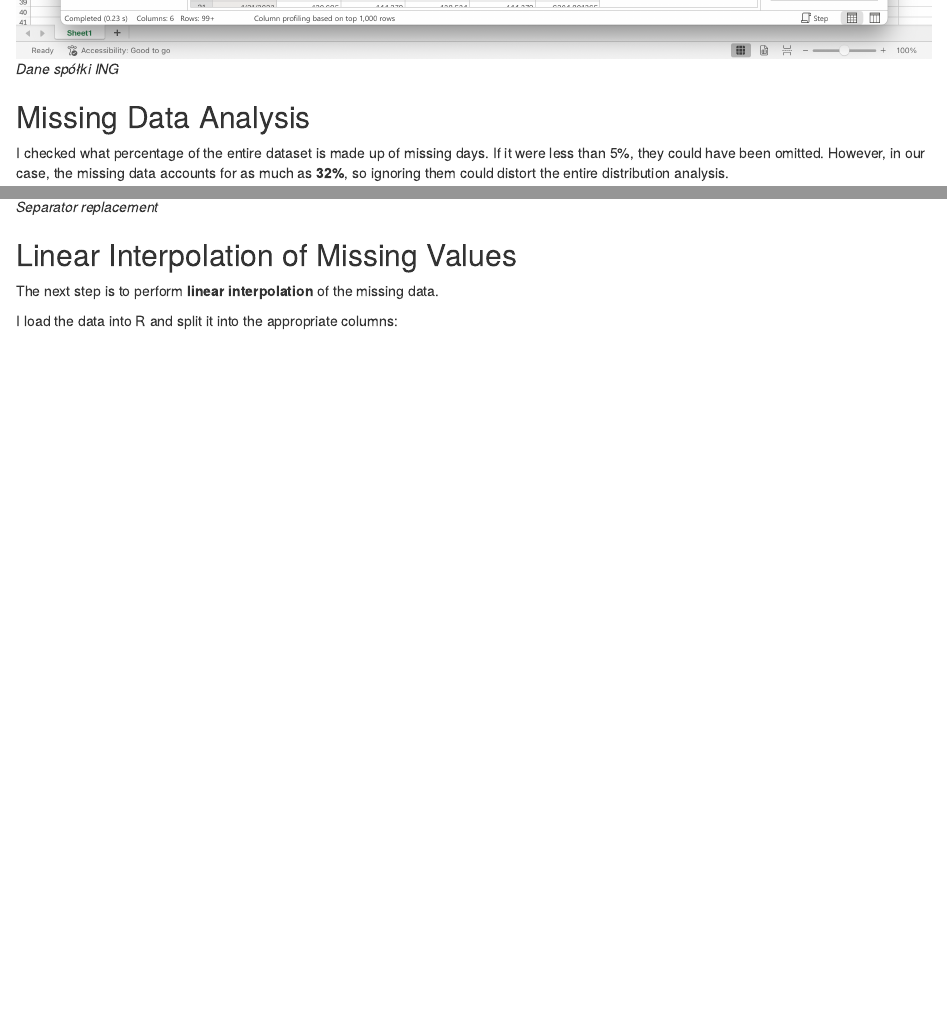
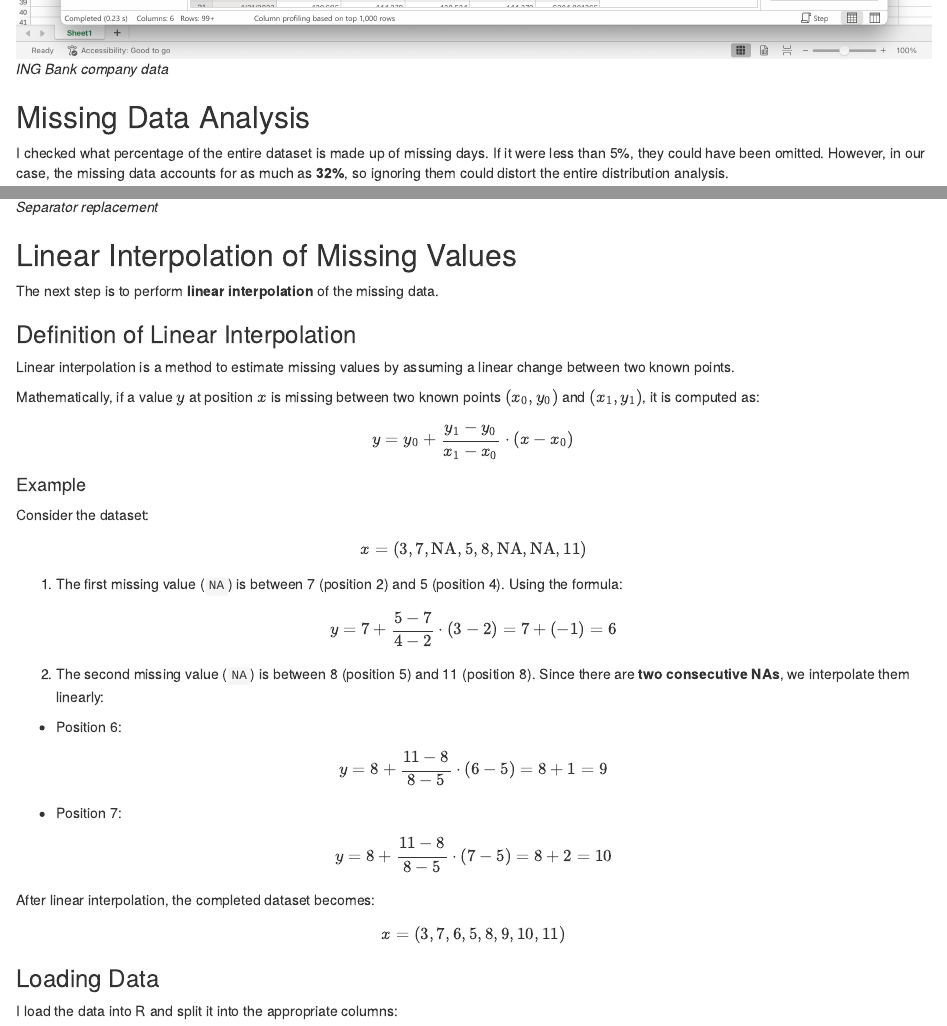
Before and after one commit to DanielFaltynowski/alior-ing-stock-analysis, an R Markdown document (src/02_data_preparation.Rmd): the page in a window 1100 px wide, from 1300 px down, and a second part further down, joined at a grey line. Rendered offline with R 4.5, knitr and Pandoc, with nearby package versions.

Commit message:
Chapter 2: Data Preparation

````diff
--- a/src/02_data_preparation.Rmd
+++ b/src/02_data_preparation.Rmd
@@ -11,6 +11,6 @@ Using **PowerQuery**, I imported the data from a CSV file. After analyzing the c
 
 
-![*Dane spółki ING*](../screenshots/02_ing.png)
+![*ING Bank company data*](../screenshots/02_ing.png)
 
 ## Missing Data Analysis
 
@@ -32,6 +32,52 @@ The table with the required data was saved to a CSV file. Then, in **VSCode**, I
 
 The next step is to perform **linear interpolation** of the missing data.
 
+### Definition of Linear Interpolation
+
+Linear interpolation is a method to estimate missing values by assuming a linear change between two known points.
+
+Mathematically, if a value \(y\) at position \(x\) is missing between two known points \((x_0, y_0)\) and \((x_1, y_1)\), it is computed as:
+
+\[
+y = y_0 + \frac{y_1 - y_0}{x_1 - x_0} \cdot (x - x_0)
+\]
+
+#### Example
+
+Consider the dataset:
+
+\[
+x = (3, 7, \text{NA}, 5, 8, \text{NA}, \text{NA}, 11)
+\]
+
+1. The first missing value (`NA`) is between 7 (position 2) and 5 (position 4). Using the formula:
+
+\[
+y = 7 + \frac{5 - 7}{4 - 2} \cdot (3 - 2) = 7 + (-1) = 6
+\]
+
+2. The second missing value (`NA`) is between 8 (position 5) and 11 (position 8). Since there are **two consecutive NAs**, we interpolate them linearly:
+
+- Position 6:
+
+\[
+y = 8 + \frac{11 - 8}{8 - 5} \cdot (6 - 5) = 8 + 1 = 9
+\]
+
+- Position 7:
+
+\[
+y = 8 + \frac{11 - 8}{8 - 5} \cdot (7 - 5) = 8 + 2 = 10
+\]
+
+After linear interpolation, the completed dataset becomes:
+
+\[
+x = (3, 7, 6, 5, 8, 9, 10, 11)
+\]
+
+### Loading Data
+
 I load the data into R and split it into the appropriate columns:
 
 ```{r}
````
Also changed, not shown: src/02_data_preparation.Rmd (6 more changed lines).
